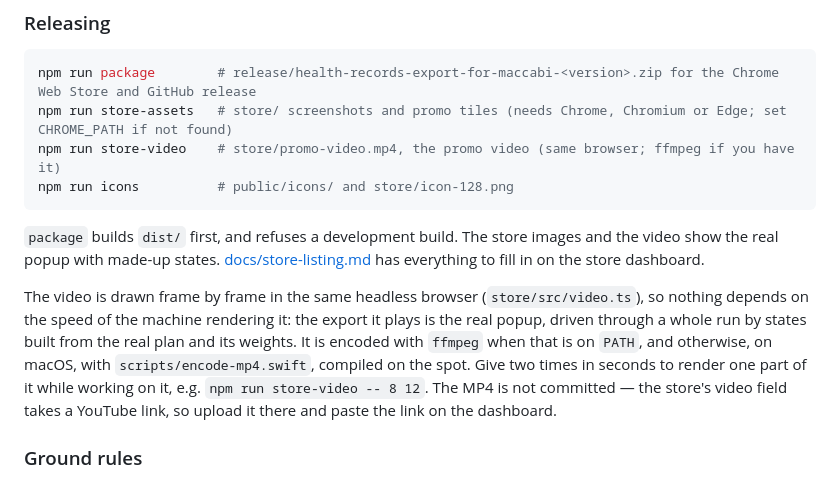
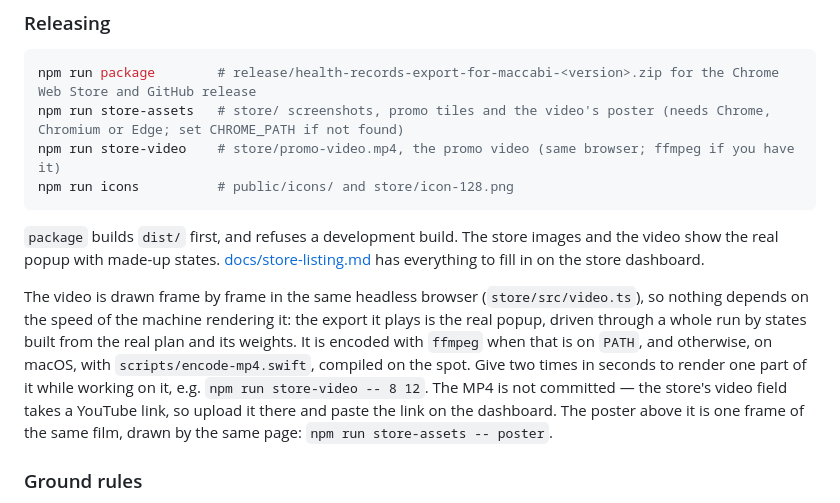
Before and after one commit to RoniRachmani/health-records-export-for-maccabi, a Markdown page: README.md, the part around one of its changes. Drawn GitHub-style.

````diff
--- a/README.md
+++ b/README.md
@@ -311,7 +311,7 @@ Replies carry statuses, sizes and counts, never record contents. None of this is
 
 ```sh
 npm run package        # release/health-records-export-for-maccabi-<version>.zip for the Chrome Web Store and GitHub release
-npm run store-assets   # store/ screenshots and promo tiles (needs Chrome, Chromium or Edge; set CHROME_PATH if not found)
+npm run store-assets   # store/ screenshots, promo tiles and the video's poster (needs Chrome, Chromium or Edge; set CHROME_PATH if not found)
 npm run store-video    # store/promo-video.mp4, the promo video (same browser; ffmpeg if you have it)
 npm run icons          # public/icons/ and store/icon-128.png
 ```
@@ -325,7 +325,8 @@ speed of the machine rendering it: the export it plays is the real popup, driven
 built from the real plan and its weights. It is encoded with `ffmpeg` when that is on `PATH`, and otherwise, on
 macOS, with `scripts/encode-mp4.swift`, compiled on the spot. Give two times in seconds to render one part of it
 while working on it, e.g. `npm run store-video -- 8 12`. The MP4 is not committed — the store's video field takes
-a YouTube link, so upload it there and paste the link on the dashboard.
+a YouTube link, so upload it there and paste the link on the dashboard. The poster above it is one frame of the same
+film, drawn by the same page: `npm run store-assets -- poster`.
 
 ### Ground rules
 
````
Also changed, not shown: other parts of README.md (+1 -1 lines), CLAUDE.md (+7 -5 lines), docs/store-listing.md (+3 -0 lines), store/video-poster.png (added), 3 other files.
